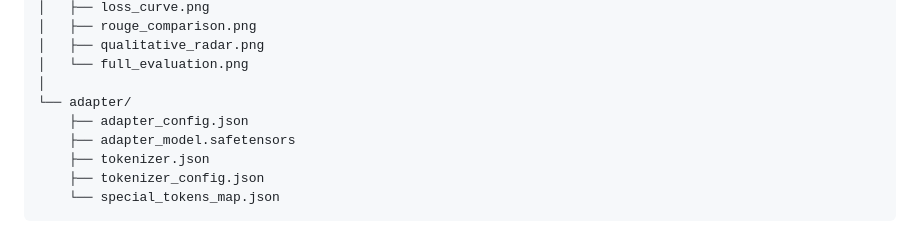
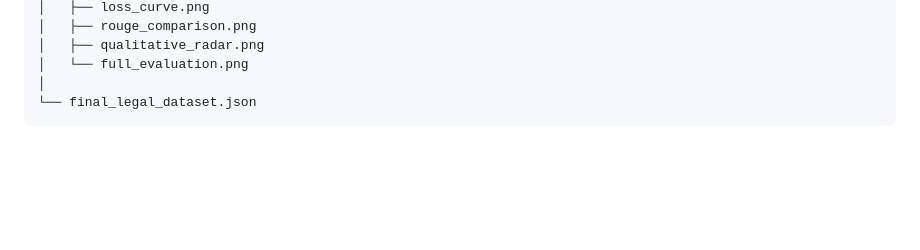
Before and after one commit to vaibhavreddy0226/ACM-tasks-, a Markdown page: Fine-Tune-LLM/Readme.md, the part around the change. Rendered like a GitHub page; blank space fills up the shorter version.

Commit message:
Update Readme
Removed adapter files and added final legal dataset.

````diff
--- a/Fine-Tune-LLM/Readme.md
+++ b/Fine-Tune-LLM/Readme.md
@@ -279,10 +279,5 @@ llm-finetune-legal/
 │   ├── qualitative_radar.png
 │   └── full_evaluation.png
 │
-└── adapter/
-    ├── adapter_config.json
-    ├── adapter_model.safetensors
-    ├── tokenizer.json
-    ├── tokenizer_config.json
-    └── special_tokens_map.json
+└── final_legal_dataset.json
 ```
````
